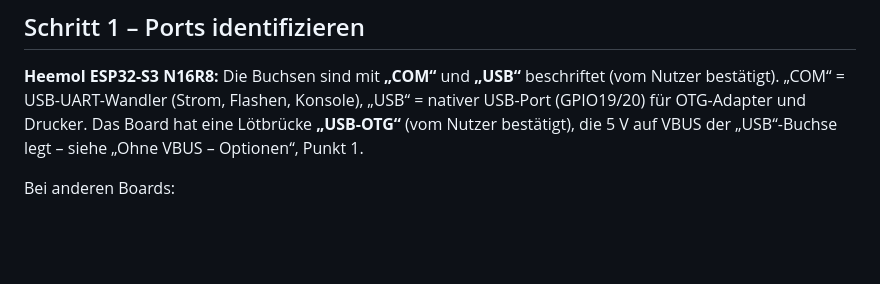
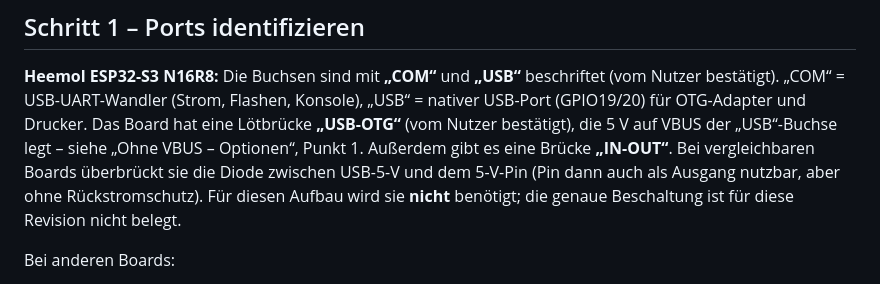
Before and after one commit to Zendonir/ESP32-USB-Brother-Label-Wifi-Server, a Markdown page: docs/usb-verkabelung.md, the part around the change. Rendered like a GitHub page; blank space fills up the shorter version.

Commit message:
docs: mention IN-OUT solder bridge of the Heemol board
Co-Authored-By: Claude Opus 5.5 <noreply@anthropic.com>
Claude-Session: https://claude.ai/code/session_018E79bdkkgA4RhMhWMsbmkj

```diff
--- a/docs/usb-verkabelung.md
+++ b/docs/usb-verkabelung.md
@@ -25,6 +25,10 @@ Wert unbekannt.
 bestätigt). „COM“ = USB-UART-Wandler (Strom, Flashen, Konsole), „USB“ = nativer USB-Port
 (GPIO19/20) für OTG-Adapter und Drucker. Das Board hat eine Lötbrücke **„USB-OTG“**
 (vom Nutzer bestätigt), die 5 V auf VBUS der „USB“-Buchse legt – siehe „Ohne VBUS – Optionen“, Punkt 1.
+Außerdem gibt es eine Brücke **„IN-OUT“**. Bei vergleichbaren Boards überbrückt sie die Diode
+zwischen USB-5-V und dem 5-V-Pin (Pin dann auch als Ausgang nutzbar, aber ohne Rückstromschutz).
+Für diesen Aufbau wird sie **nicht** benötigt; die genaue Beschaltung ist für diese Revision nicht
+belegt.
 
 Bei anderen Boards:
 
```
